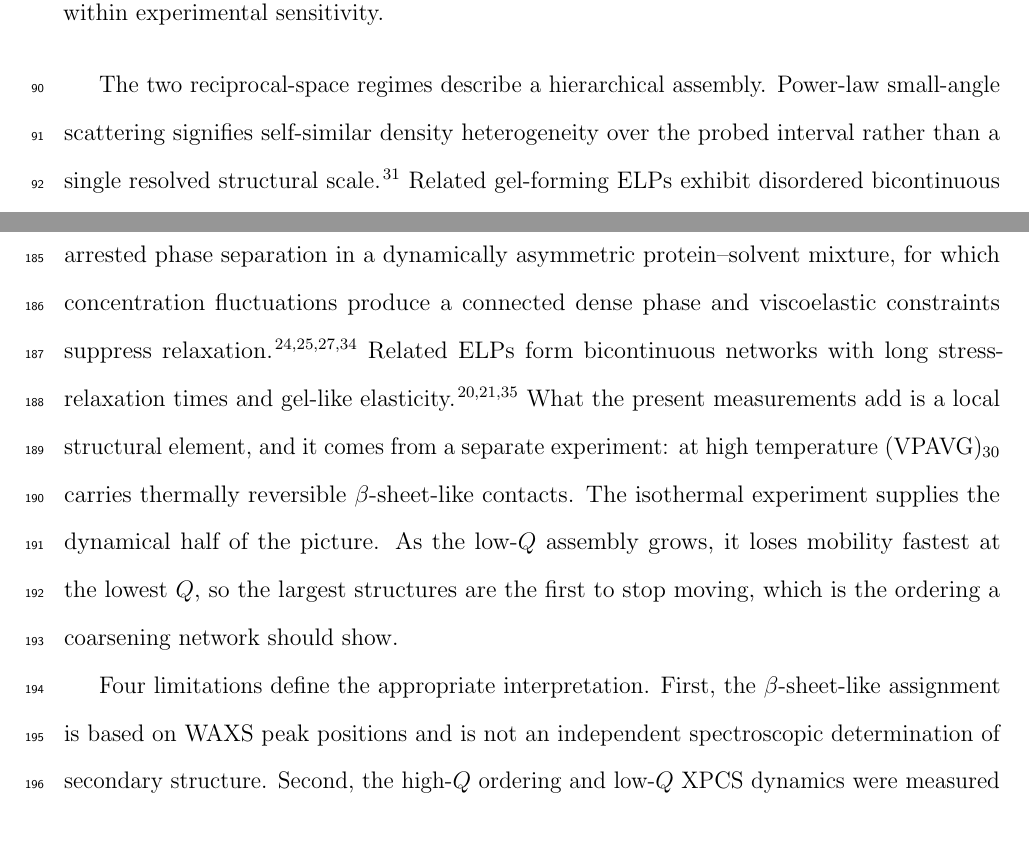
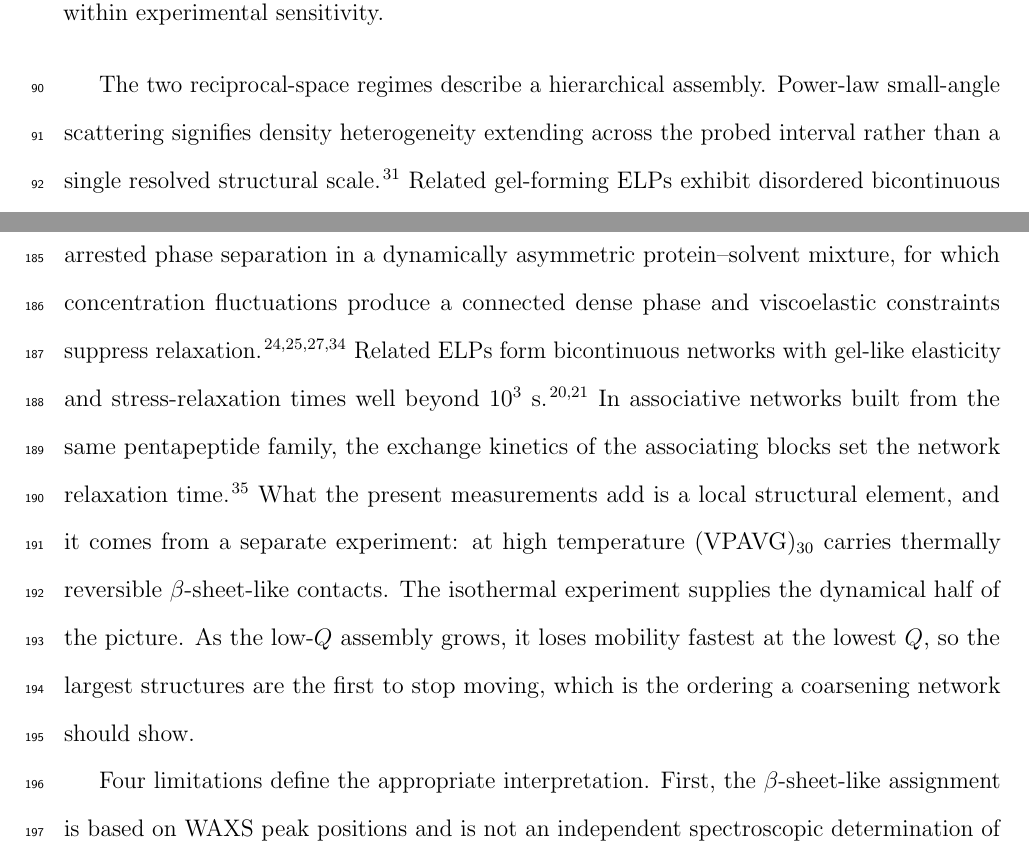
Before and after one commit to qzhang234/PubCode-2021-IDPP, a LaTeX paper (manuscript/main.tex): two parts of pages 6 and 10 of 18, joined at a grey line, cut so that both start at the same text. Compiled offline with pdfLaTeX.

Commit message:
Reading the four supplied papers: fix a mis-citation, qualify the Q^-3.2 reading
Sing 2018 [35] was mis-cited.  It is a triblock fusion protein -- ELP
end-blocks with a coiled-coil midblock -- whose rheo-SAXS is isotropic at rest.
It is not a bicontinuous network and is not formed by arrested phase
separation, so it did not support "Related ELPs form bicontinuous networks with
long stress-relaxation times".  That claim is now carried by Glassman 2015 and
2016 alone, with the >10^3 s figure that Glassman 2015 actually states, and
Sing 2018 carries its own: in this same XPAVG pentapeptide family, the exchange
kinetics of the associating blocks set the network relaxation time.  That is
the better precedent for the slow mode in any case.

Teixeira 1988 sets two conditions we do not comfortably meet.  A mass-fractal
dimension needs D < 3, but the 12-ID-B slopes are -3.17 and -3.15; exponents
between 3 and 4 are the surface-fractal form, which the paper says is not
easily distinguished from a smooth interface.  And a fractal description is
expected over at least one decade, where our window spans 0.52.  The main text
now says "density heterogeneity" rather than "self-similar density
heterogeneity", and the SI states why the exponent is quoted as an exponent and
never converted into a dimension.  Also noted there: the 8-ID-I exponents
(-2.45 to -2.68) do fall below 3, so the two datasets sit on opposite sides of
that boundary.

Verified and unchanged: Tanaka 2000 figure 3 is the sequence Figure 1 stages
i-iv draw, down to the deepening colour standing for rising polymer
concentration; and Sheyfer 2020's Supplemental gives the absolute-scale
conversion with the same per-pixel solid angle we use.

Co-Authored-By: Claude Opus 5 (1M context) <noreply@anthropic.com>

```diff
--- a/manuscript/main.tex
+++ b/manuscript/main.tex
@@ -120,7 +120,7 @@ Figure~\ref{fig:static} establishes the low- and high-temperature structures and
   \label{fig:static}
 \end{figure}
 
-The two reciprocal-space regimes describe a hierarchical assembly. Power-law small-angle scattering signifies self-similar density heterogeneity over the probed interval rather than a single resolved structural scale.\cite{Teixeira1988-jac} Related gel-forming ELPs exhibit disordered bicontinuous or fractal protein-rich networks produced by arrested phase separation.\cite{Glassman2015-cw,Glassman2016-pq} The 4.5 and 8.8~\AA{} spacings are compatible with strand-to-strand and sheet-to-sheet packing in cross-$\beta$-like assemblies.\cite{Sawaya2007-nature,Sunde1997-jmb} Both features are broad and exhibit full widths at half maximum of 0.25 and 0.34~\Ainv{} (correlation lengths $2\pi/\Delta Q$ of only about 25 and 19~\AA), so the ordering extends over a few repeat spacings rather than forming extended cross-$\beta$ crystallites. Their concurrent appearance with the low-$Q$ response establishes coexistence of local ordered contacts and mesoscale density heterogeneity, but does not by itself prove that the contacts are the network junctions: the same two signatures would appear if the ordered contacts sat inside the protein-rich domains rather than at the links between them, and the two $Q$ ranges cannot distinguish those cases. What the literature does establish is that contacts of this kind are capable of the role: hydrated or weakly packed $\beta$-sheet interfaces form dynamic hydrogel contacts and reversible fibrils.\cite{Kato2012-cell,Hughes2018-science,Luo2018-nsmb} The disappearance of the peaks on cooling therefore identifies thermally labile $\beta$-sheet-like associations that are plausible, rather than uniquely established, physical junctions.
+The two reciprocal-space regimes describe a hierarchical assembly. Power-law small-angle scattering signifies density heterogeneity extending across the probed interval rather than a single resolved structural scale.\cite{Teixeira1988-jac} Related gel-forming ELPs exhibit disordered bicontinuous or fractal protein-rich networks produced by arrested phase separation.\cite{Glassman2015-cw,Glassman2016-pq} The 4.5 and 8.8~\AA{} spacings are compatible with strand-to-strand and sheet-to-sheet packing in cross-$\beta$-like assemblies.\cite{Sawaya2007-nature,Sunde1997-jmb} Both features are broad and exhibit full widths at half maximum of 0.25 and 0.34~\Ainv{} (correlation lengths $2\pi/\Delta Q$ of only about 25 and 19~\AA), so the ordering extends over a few repeat spacings rather than forming extended cross-$\beta$ crystallites. Their concurrent appearance with the low-$Q$ response establishes coexistence of local ordered contacts and mesoscale density heterogeneity, but does not by itself prove that the contacts are the network junctions: the same two signatures would appear if the ordered contacts sat inside the protein-rich domains rather than at the links between them, and the two $Q$ ranges cannot distinguish those cases. What the literature does establish is that contacts of this kind are capable of the role: hydrated or weakly packed $\beta$-sheet interfaces form dynamic hydrogel contacts and reversible fibrils.\cite{Kato2012-cell,Hughes2018-science,Luo2018-nsmb} The disappearance of the peaks on cooling therefore identifies thermally labile $\beta$-sheet-like associations that are plausible, rather than uniquely established, physical junctions.
 
 To resolve the evolution at fixed thermal driving force, a freshly loaded sample was held at \SI{6}{\degreeCelsius} for more than \SI{30}{\minute}, warmed to \SI{20}{\degreeCelsius} at \SI{5}{\degreeCelsius\per\minute}, and then brought to \SI{30}{\degreeCelsius} at \SI{1}{\degreeCelsius\per\minute}, the slow final ramp limiting overshoot past the target. The waiting time $t_w$ was defined from the moment the calibrated RTD, embedded in the Peltier stage adjacent to the cell, read \SI{30}{\degreeCelsius}; that moment is also the start of the first acquisition plotted in Figure~\ref{fig:xpcs}. The sample was then followed by simultaneous SAXS and SA-XPCS for up to \SI{7863}{\second} (Figure~\ref{fig:xpcs}). Each reported $t_w$ labels a group of consecutive \SI{2}{\second} acquisitions, each at a previously unexposed position, that were averaged together, and $t_w$ is the acquisition time of the first member. The groups are not all the same size. The five analyzed for $g_2$ hold 150, 100, 100, 100 and 63 acquisitions and run 15.5, 10.4, 10.4, 10.7 and \SI{6.7}{\minute}; the last is short only because the measurement ended there. The $t_w=0$ SAXS profile of Figure~\ref{fig:xpcs}a averages the first 200 acquisitions, over \SI{20.8}{\minute}. The SAXS intensity initially lies close to the \SI{6}{\degreeCelsius} reference profile and then rises, as $t_w$ advances, by more than two orders of magnitude at low $Q$, while remaining broad and monotonic (Figure~\ref{fig:xpcs}a and Figure~\ref{SI-fig:S8}). This evolution documents increasing mesoscale density contrast without selection of a narrow domain spacing. Both the elapsed-time and the $Q$ range analyzed below are set by photon statistics rather than by a change in the sample's dynamics. Before $t_w=5039$~s the low-$Q$ coherent intensity is too weak for a two-step correlation function to be resolved above the noise. Figure~\ref{SI-fig:S6}c shows the still-mobile limit directly: at \SI{31.9}{\degreeCelsius} the correlation decays essentially to its baseline within the accessible delay range, so no second, slower step is present there to resolve. Above $Q=0.00827$~\Ainv{} the scattered intensity has fallen by more than an order of magnitude (Figure~\ref{fig:xpcs}a) and the corresponding $g_2$ is dominated by counting noise. Reliable correlation functions are therefore restricted to $t_w\ge5039$~s and the five lowest $Q$ bins.
 
@@ -152,7 +152,7 @@ The auxiliary fit parameters behave consistently across the series. Both stretch
   \label{fig:xpcs}
 \end{figure}
 
-The simultaneous growth of low-$Q$ SAXS intensity and decline of the fast fraction establish complementary aspects of network formation. This coupling is consistent with network-forming arrested phase separation in a dynamically asymmetric protein--solvent mixture, for which concentration fluctuations produce a connected dense phase and viscoelastic constraints suppress relaxation.\cite{Tanaka2000-qq,Girelli2021-zz,Begam2021-fh,Lu2008-nature} Related ELPs form bicontinuous networks with long stress-relaxation times and gel-like elasticity.\cite{Glassman2015-cw,Glassman2016-pq,Sing2018-er} What the present measurements add is a local structural element, and it comes from a separate experiment: at high temperature \VPAVG{} carries thermally reversible $\beta$-sheet-like contacts. The isothermal experiment supplies the dynamical half of the picture. As the low-$Q$ assembly grows, it loses mobility fastest at the lowest $Q$, so the largest structures are the first to stop moving, which is the ordering a coarsening network should show.
+The simultaneous growth of low-$Q$ SAXS intensity and decline of the fast fraction establish complementary aspects of network formation. This coupling is consistent with network-forming arrested phase separation in a dynamically asymmetric protein--solvent mixture, for which concentration fluctuations produce a connected dense phase and viscoelastic constraints suppress relaxation.\cite{Tanaka2000-qq,Girelli2021-zz,Begam2021-fh,Lu2008-nature} Related ELPs form bicontinuous networks with gel-like elasticity and stress-relaxation times well beyond $10^3$~s.\cite{Glassman2015-cw,Glassman2016-pq} In associative networks built from the same pentapeptide family, the exchange kinetics of the associating blocks set the network relaxation time.\cite{Sing2018-er} What the present measurements add is a local structural element, and it comes from a separate experiment: at high temperature \VPAVG{} carries thermally reversible $\beta$-sheet-like contacts. The isothermal experiment supplies the dynamical half of the picture. As the low-$Q$ assembly grows, it loses mobility fastest at the lowest $Q$, so the largest structures are the first to stop moving, which is the ordering a coarsening network should show.
 
 Four limitations define the appropriate interpretation. First, the $\beta$-sheet-like assignment is based on WAXS peak positions and is not an independent spectroscopic determination of secondary structure. Second, the high-$Q$ ordering and low-$Q$ XPCS dynamics were measured in separate experiments, so the data do not establish a time-resolved causal relation between peak growth and arrest. Third, the accessible delay range of the \SI{2}{\second} acquisition, \SIrange{2e-5}{1.6}{\second}, quantifies the fraction of dynamics arrested on that time scale but cannot determine the infinite-time nonergodicity factor or establish terminal arrest at arbitrarily long delay times. Fourth, the isothermal series was acquired from a single loaded sample; the fresh positions provide spatial sampling within one preparation, and the quoted uncertainties are fit uncertainties rather than between-sample variability, so the reported trend in $f$ is a single-preparation observation. Subject to those constraints, the combined data support network-forming arrested phase separation containing candidate, thermally labile $\beta$-sheet-like junctions.
 
```
Also changed, not shown: manuscript/si.tex (+1 -1 lines), References/Hajime_Tanaka_2000_J._Phys.__Condens._Matter_12_R207.pdf (added), References/Journal of Applied Crystallography - December 1988 - Teixeira - Small‐angle scattering by fractal systems.pdf (added), References/Sheyfer et al. 2020 - re3_Supplemental_PRL_Liquid_XPCS_LQ17714Sheyfer.pdf (added), References/ma8b00002.pdf (added), 3 other files.
